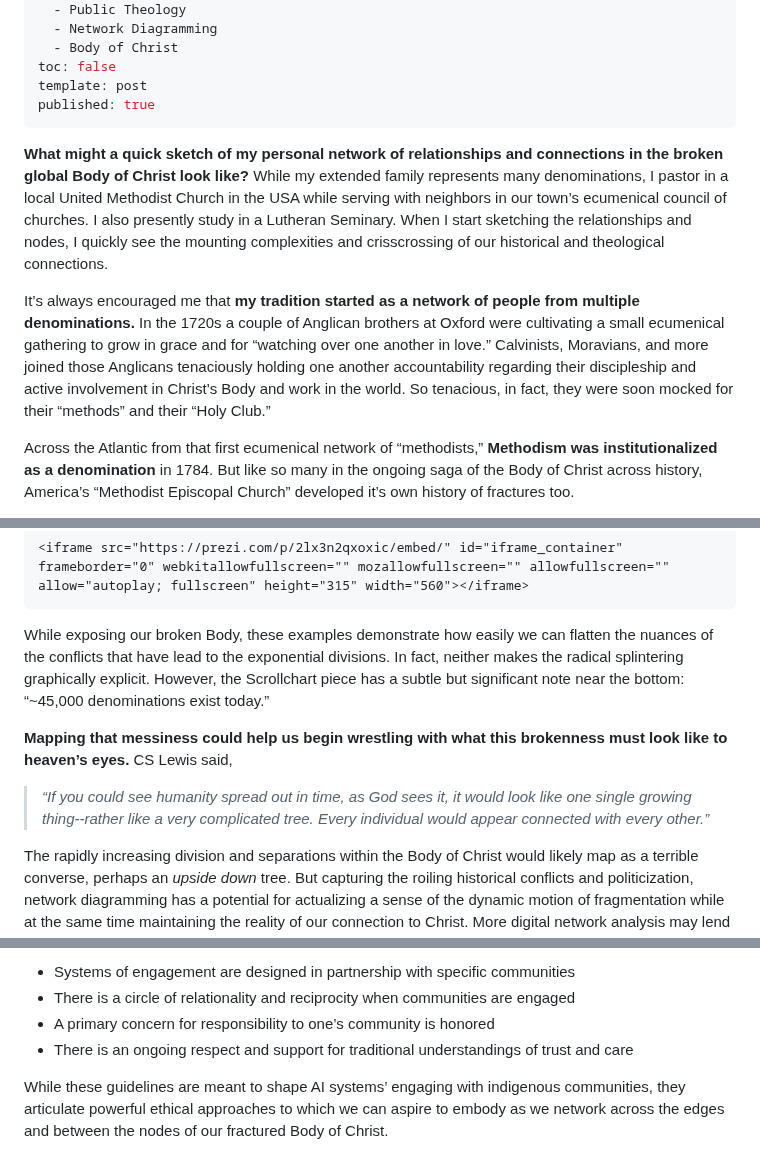
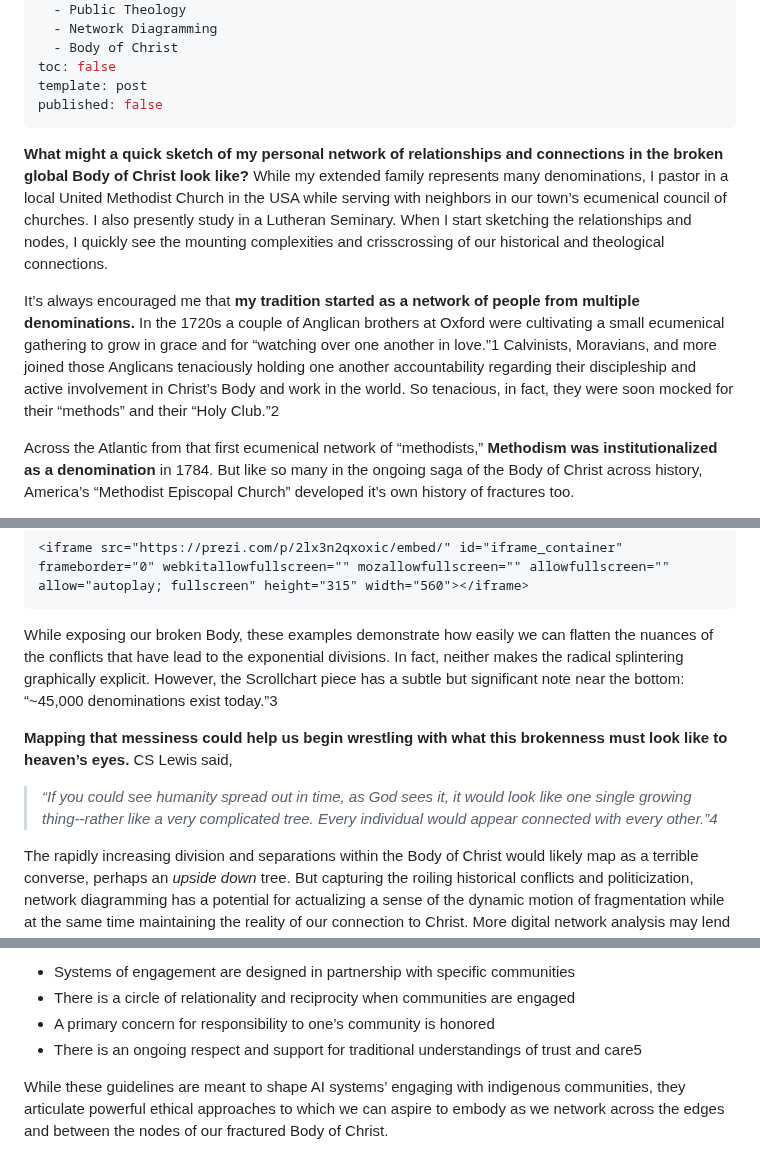
Before and after one commit to adamdjbrett/publictheology.com, a Markdown page: src/posts/2026-10-07-networking-across-the-brokenness.md, 3 parts joined by grey strips. GitHub-like rendering.

Commit message:
Update src/posts/2026-10-07-networking-across-the-brokenness.md (via Pages CMS)

````diff
--- a/src/posts/2026-10-07-networking-across-the-brokenness.md
+++ b/src/posts/2026-10-07-networking-across-the-brokenness.md
@@ -19,13 +19,13 @@ postTags:
   - Body of Christ
 toc: false
 template: post
-published: true
+published: false
 ---
 **What might a quick sketch of my personal network of relationships and connections in the broken global Body of Christ look like?** While my extended family represents many denominations, I pastor in a local United Methodist Church in the USA while serving with neighbors in our town’s ecumenical council of churches. I also presently study in a Lutheran Seminary. When I start sketching the relationships and nodes, I quickly see the mounting complexities and crisscrossing of our historical and theological connections.
 
 
 
-It’s always encouraged me that **my tradition started as a network of people from multiple denominations.** In the 1720s a couple of Anglican brothers at Oxford were cultivating a small ecumenical gathering to grow in grace and for “watching over one another in love.” Calvinists, Moravians, and more joined those Anglicans tenaciously holding one another accountability regarding their discipleship and active involvement in Christ’s Body and work in the world. So tenacious, in fact, they were soon mocked for their “methods” and their “Holy Club.”
+It’s always encouraged me that **my tradition started as a network of people from multiple denominations.** In the 1720s a couple of Anglican brothers at Oxford were cultivating a small ecumenical gathering to grow in grace and for “watching over one another in love.”1 Calvinists, Moravians, and more joined those Anglicans tenaciously holding one another accountability regarding their discipleship and active involvement in Christ’s Body and work in the world. So tenacious, in fact, they were soon mocked for their “methods” and their “Holy Club.”2
 
 
 
@@ -45,7 +45,7 @@ New to the world of digital network diagramming, **I come curious to explore way
 <iframe src="https://prezi.com/p/2lx3n2qxoxic/embed/" id="iframe_container" frameborder="0" webkitallowfullscreen="" mozallowfullscreen="" allowfullscreen="" allow="autoplay; fullscreen" height="315" width="560"></iframe>
 ```
 
-While exposing our broken Body, these examples demonstrate how easily we can flatten the nuances of the conflicts that have lead to the exponential divisions. In fact, neither makes the radical splintering graphically explicit. However, the Scrollchart piece has a subtle but significant note near the bottom: “~45,000 denominations exist today.”
+While exposing our broken Body, these examples demonstrate how easily we can flatten the nuances of the conflicts that have lead to the exponential divisions. In fact, neither makes the radical splintering graphically explicit. However, the Scrollchart piece has a subtle but significant note near the bottom: “~45,000 denominations exist today.”3
 
 
 
@@ -53,7 +53,7 @@ While exposing our broken Body, these examples demonstrate how easily we can fla
 
 
 
-> *“If you could see humanity spread out in time, as God sees it, it would look like one single growing thing--rather like a very complicated tree. Every individual would appear connected with every other.”*
+> *“If you could see humanity spread out in time, as God sees it, it would look like one single growing thing--rather like a very complicated tree. Every individual would appear connected with every other.”4*
 >
 >
 
@@ -66,7 +66,7 @@ The rapidly increasing division and separations within the Body of Christ would
 - Systems of engagement are designed in partnership with specific communities
 - There is a circle of relationality and reciprocity when communities are engaged
 - A primary concern for responsibility to one’s community is honored
-- There is an ongoing respect and support for traditional understandings of trust and care
+- There is an ongoing respect and support for traditional understandings of trust and care5
 
 
 
````
